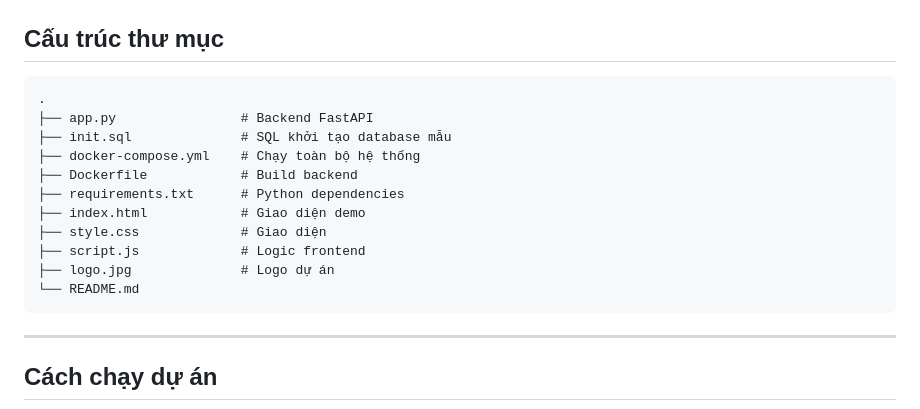
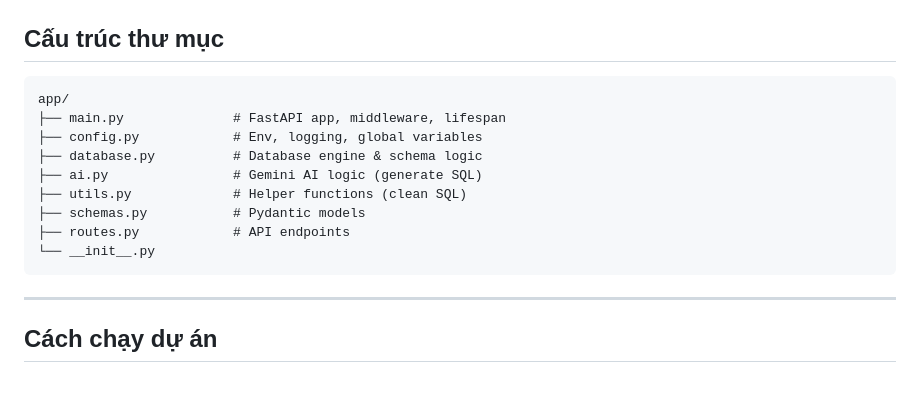
Before and after one commit to fdhhhdjd/AI-Text-To-SQL, a Markdown page: README.md, the part around the change. Rendered like a GitHub page; blank space fills up the shorter version.

Commit message:
feat: full code ai

````diff
--- a/README.md
+++ b/README.md
@@ -77,17 +77,15 @@ Kết quả JSON
 ## Cấu trúc thư mục
 
 ```
-.
-├── app.py                # Backend FastAPI
-├── init.sql              # SQL khởi tạo database mẫu
-├── docker-compose.yml    # Chạy toàn bộ hệ thống
-├── Dockerfile            # Build backend
-├── requirements.txt      # Python dependencies
-├── index.html            # Giao diện demo
-├── style.css             # Giao diện
-├── script.js             # Logic frontend
-├── logo.jpg              # Logo dự án
-└── README.md
+app/
+├── main.py              # FastAPI app, middleware, lifespan
+├── config.py            # Env, logging, global variables
+├── database.py          # Database engine & schema logic
+├── ai.py                # Gemini AI logic (generate SQL)
+├── utils.py             # Helper functions (clean SQL)
+├── schemas.py           # Pydantic models
+├── routes.py            # API endpoints
+└── __init__.py
 ```
 
 ---
````
